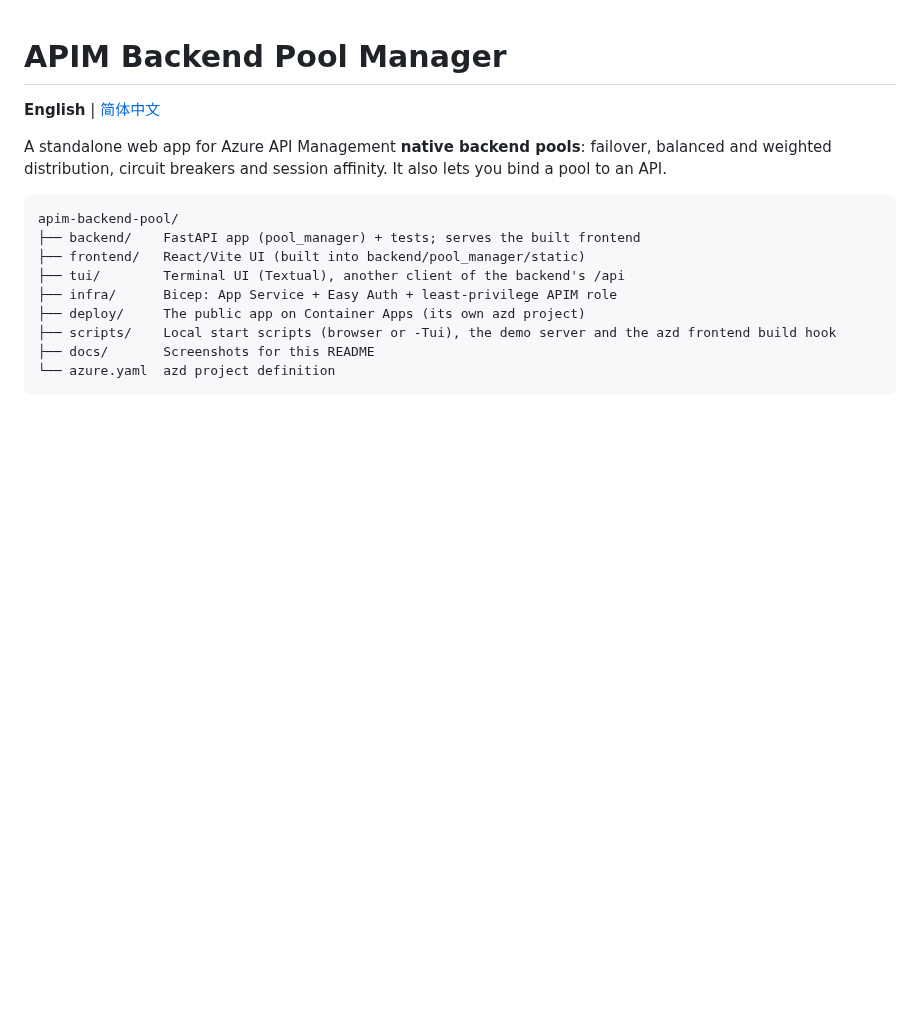
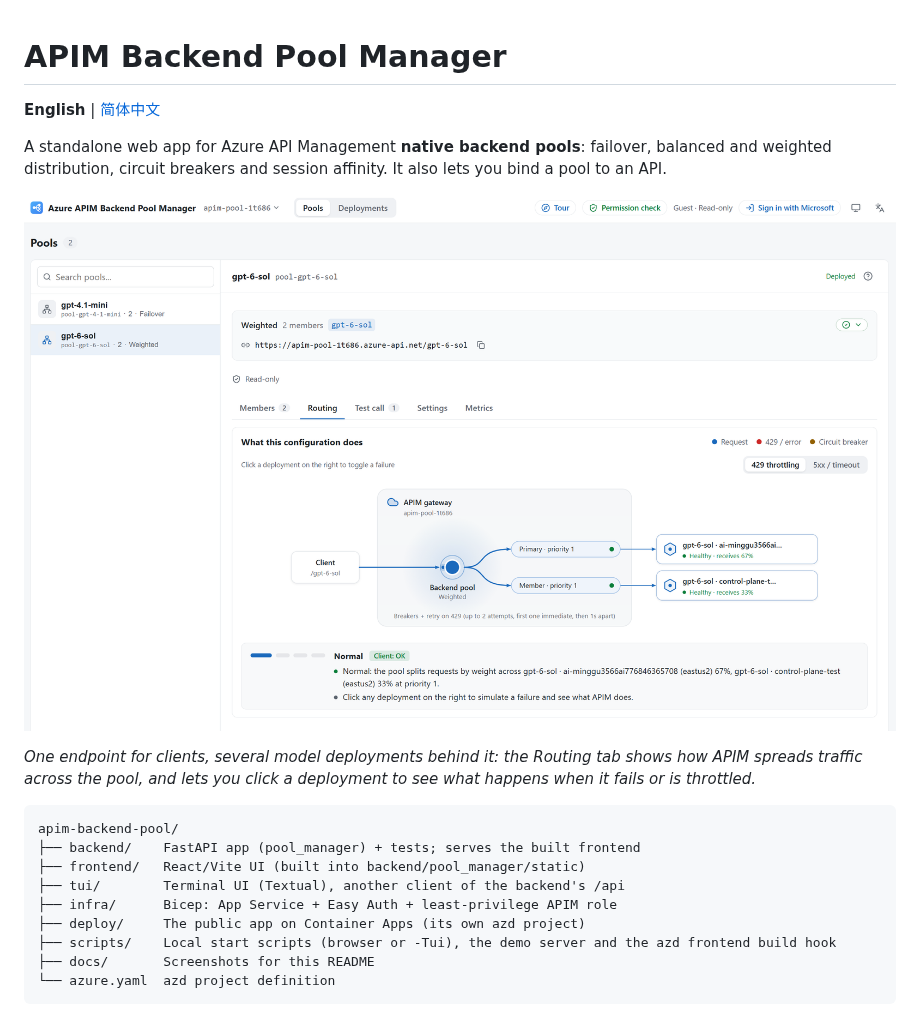
Before and after one commit to guming3d/SteadyApiPool, a Markdown page: README.md, the part around the change. Rendered like a GitHub page; pictures changed too: docs/images/pool-routing.png (added); blank space fills up the shorter version.

Commit message:
Show a pool's routing preview at the top of the README

````diff
--- a/README.md
+++ b/README.md
@@ -5,6 +5,12 @@
 A standalone web app for Azure API Management **native backend pools**: failover,
 balanced and weighted distribution, circuit breakers and session affinity. It also lets you
 bind a pool to an API.
+
+![A pool's Routing tab: the client calls one APIM endpoint, and the backend pool spreads requests by weight across two Foundry deployments, with circuit breakers and a retry on 429](docs/images/pool-routing.png)
+
+*One endpoint for clients, several model deployments behind it: the Routing tab shows how APIM
+spreads traffic across the pool, and lets you click a deployment to see what happens when it
+fails or is throttled.*
 
 ```
 apim-backend-pool/
````
Also changed, not shown: README.zh-CN.md (+5 -0 lines).
